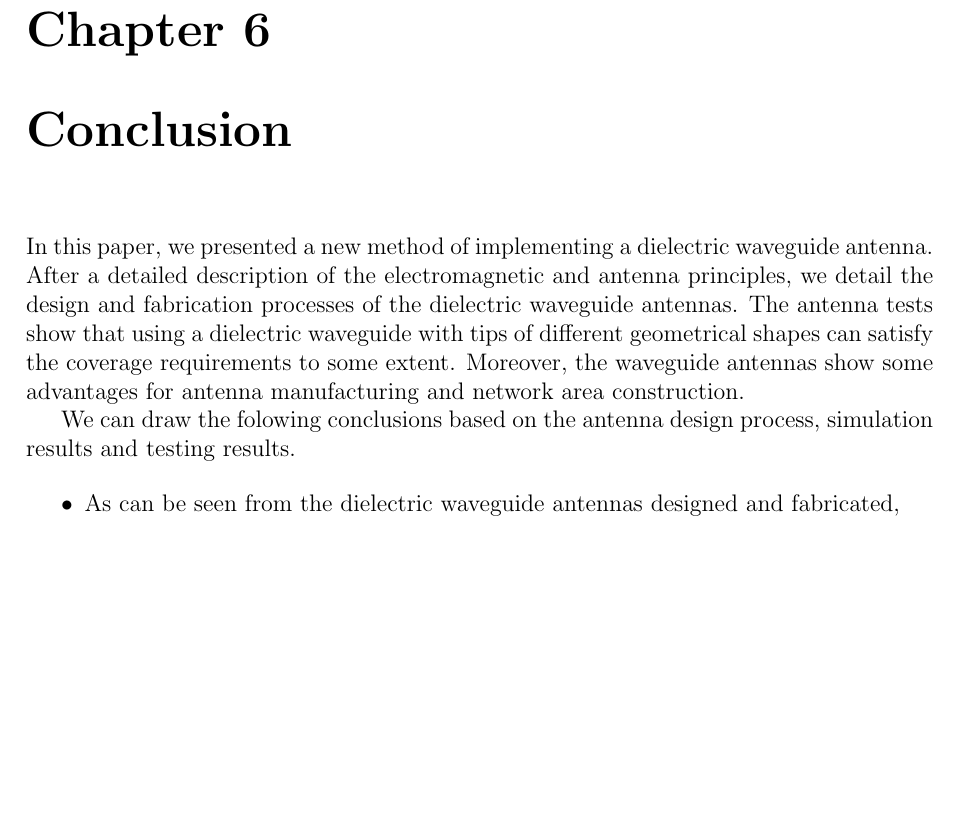
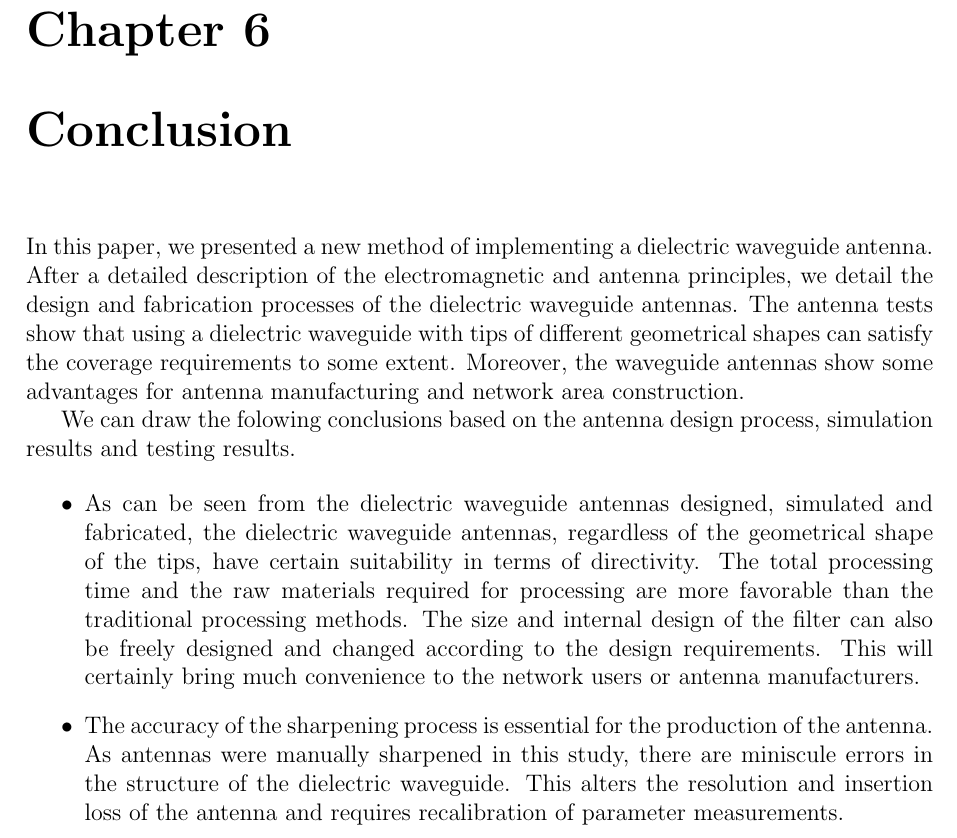
Before and after one commit to greenteabiscuit/lab-papers, a LaTeX thesis (english-ver/english-thesis.tex): part of page 68 of 70, cut so that both start at the same text, the shorter picture padded with empty space. Compiled offline with pdfLaTeX.

Commit message:
add new item

```diff
--- a/english-ver/english-thesis.tex
+++ b/english-ver/english-thesis.tex
@@ -2520,7 +2520,23 @@ antenna design process, simulation results and testing results.
 
 \begin{itemize}
   \item As can be seen from the dielectric waveguide antennas
-  designed and fabricated,
+  designed, simulated and fabricated,
+  the dielectric waveguide antennas,
+  regardless of the geometrical shape of the tips,
+  have certain suitability in terms of directivity.
+  The total processing time and
+  the raw materials required for processing are more favorable than the
+  traditional processing methods.
+  The size and internal design of the
+  filter can also be freely designed and changed according to the design
+  requirements. This will certainly bring much convenience to the
+  network users or antenna manufacturers.
+  \item The accuracy of the sharpening process is essential
+  for the production of the antenna.
+  As antennas were manually sharpened in this study,
+  there are miniscule errors in the structure of the dielectric waveguide.
+  This alters the resolution and insertion loss of the antenna
+  and requires recalibration of parameter measurements.
 \end{itemize}
 
 \chapter{Future Work}
```
